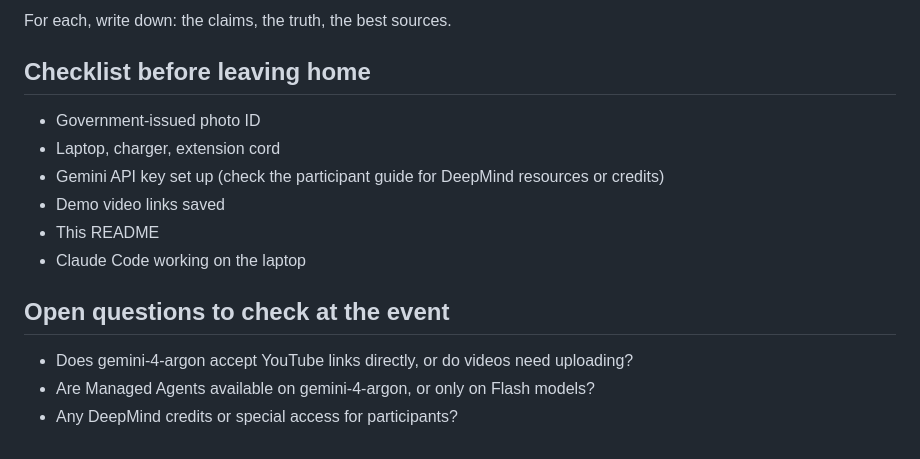
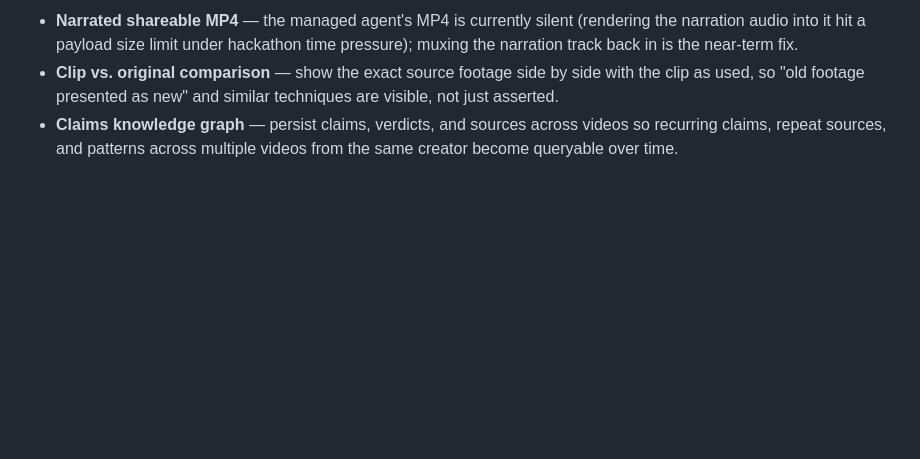
Before and after one commit to Koushik-Salammagari/veritas, a Markdown page: README.md, the part around one of its changes. Rendered like a GitHub page; blank space fills up the shorter version.

```diff
--- a/README.md
+++ b/README.md
@@ -102,16 +73,3 @@ Pick 3 to 5 videos where you already know the truth:
-For each, write down: the claims, the truth, the best sources.
-
-## Checklist before leaving home
-
-- Government-issued photo ID
-- Laptop, charger, extension cord
-- Gemini API key set up (check the participant guide for DeepMind resources or credits)
-- Demo video links saved
-- This README
-- Claude Code working on the laptop
-
-## Open questions to check at the event
-
-- Does gemini-4-argon accept YouTube links directly, or do videos need uploading?
-- Are Managed Agents available on gemini-4-argon, or only on Flash models?
-- Any DeepMind credits or special access for participants?
+- **Narrated shareable MP4** — the managed agent's MP4 is currently silent (rendering the narration audio into it hit a payload size limit under hackathon time pressure); muxing the narration track back in is the near-term fix.
+- **Clip vs. original comparison** — show the exact source footage side by side with the clip as used, so "old footage presented as new" and similar techniques are visible, not just asserted.
+- **Claims knowledge graph** — persist claims, verdicts, and sources across videos so recurring claims, repeat sources, and patterns across multiple videos from the same creator become queryable over time.
```
Also changed, not shown: other parts of README.md (+46 -75 lines).
